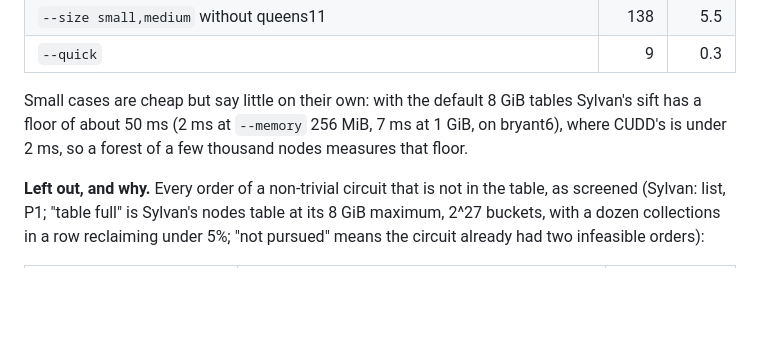
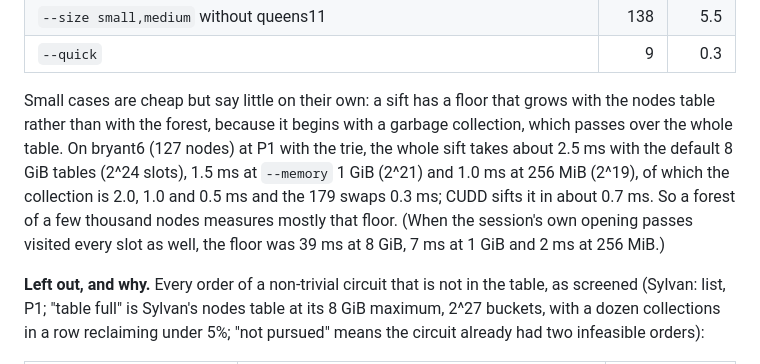
Before and after one commit to trolando/sylvan, a Markdown page: benchmark/sift/README.md, the part around the change. Rendered like a GitHub page; blank space fills up the shorter version.

Commit message:
Document the floor of a sift as the opening collection
With the session's own passes bounded by the used part of the table, a
sift of bryant6 at P1 takes 1.0, 1.5 and 2.5 ms at 256 MiB, 1 GiB and
8 GiB, where it took 2, 7 and 39 ms, and what grows with the table is
the garbage collection the sift opens with: 0.5, 1.0 and 2.0 ms.

```diff
--- a/benchmark/sift/README.md
+++ b/benchmark/sift/README.md
@@ -355,10 +355,16 @@ runs and 1.3 h of CUDD runs. Three cases are 4.4 h of it: s9234.1-file
 | `--size small,medium` without queens11 | 138 | 5.5 |
 | `--quick` | 9 | 0.3 |
 
-Small cases are cheap but say little on their own: with the default 8 GiB
-tables Sylvan's sift has a floor of about 50 ms (2 ms at `--memory` 256 MiB,
-7 ms at 1 GiB, on bryant6), where CUDD's is under 2 ms, so a forest of a few
-thousand nodes measures that floor.
+Small cases are cheap but say little on their own: a sift has a floor that
+grows with the nodes table rather than with the forest, because it begins with
+a garbage collection, which passes over the whole table. On bryant6 (127
+nodes) at P1 with the trie, the whole sift takes about 2.5 ms with the default
+8 GiB tables (2^24 slots), 1.5 ms at `--memory` 1 GiB (2^21) and 1.0 ms at
+256 MiB (2^19), of which the collection is 2.0, 1.0 and 0.5 ms and the 179
+swaps 0.3 ms; CUDD sifts it in about 0.7 ms. So a forest of a few thousand
+nodes measures mostly that floor. (When the session's own opening passes
+visited every slot as well, the floor was 39 ms at 8 GiB, 7 ms at 1 GiB and
+2 ms at 256 MiB.)
 
 **Left out, and why.** Every order of a non-trivial circuit that is not in
 the table, as screened (Sylvan: list, P1; "table full" is Sylvan's nodes
```
Also changed, not shown: CHANGELOG.md (+9 -0 lines).
